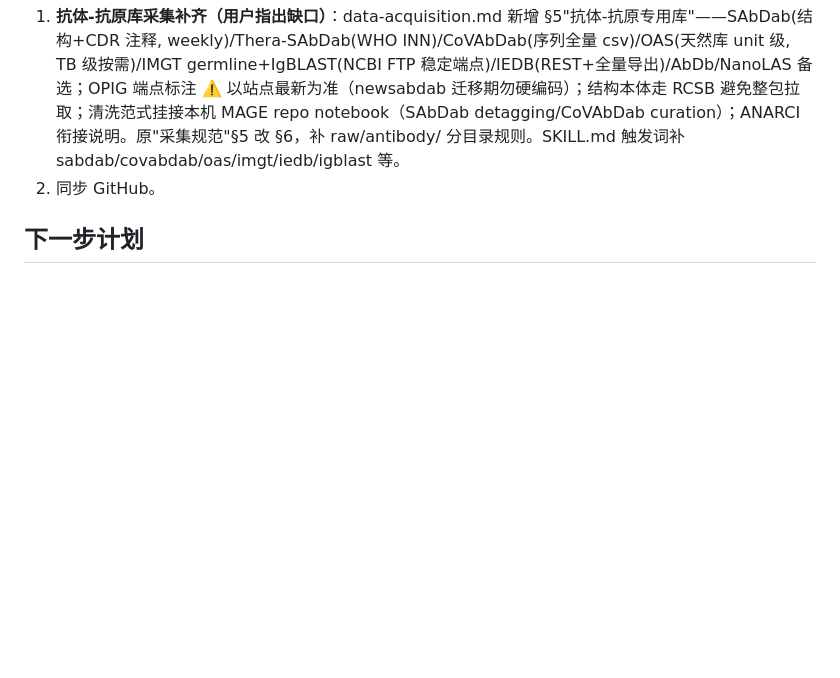
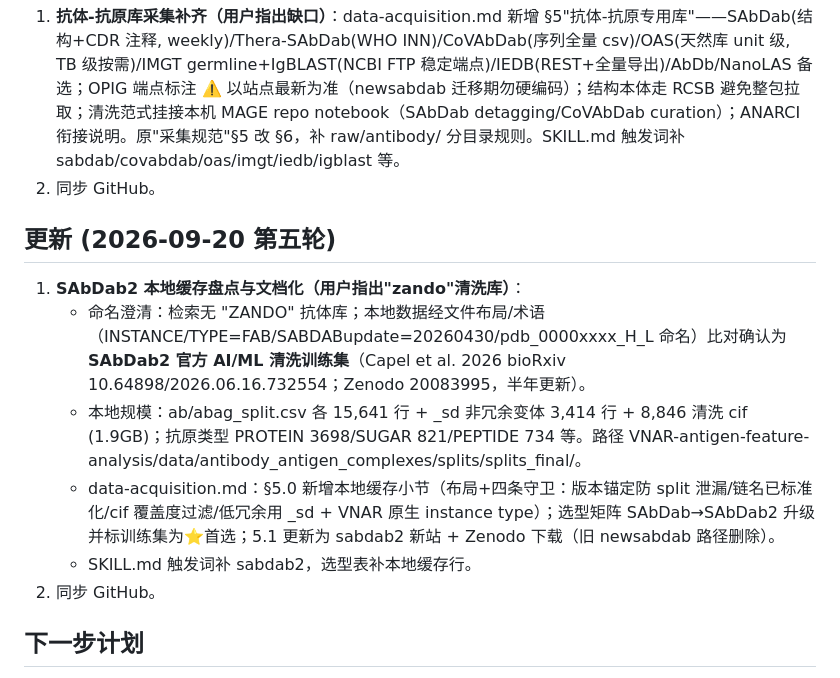
Before and after one commit to RuijinHospitalVNAR/Academic-skills-and-plugin-development, a Markdown page: protein-drug-design-plugin/handoff.md, the part around the change. Rendered like a GitHub page; blank space fills up the shorter version.

Commit message:
Document local SAbDab2 AI/ML training-set cache (splits_final)
- data-acquisition.md section 5.0: local cache layout (15,641 ab/abag instances + 3,414 non-redundant _sd splits + 8,846 cleaned CIFs, SAbDabupdate=20260430) with usage guards (version anchoring against split leakage, standardized chain naming, CIF coverage filtering, _sd for low-redundancy analyses)
- Naming clarified: commonly mis-said 'zando' = SAbDab2 clean training data (Capel et al. 2026, Zenodo 20083995, semi-annual)
- Matrix: SAbDab -> SAbDab2 upgrade, training set marked preferred; Zenodo fetch commands; SKILL trigger words

```diff
--- a/protein-drug-design-plugin/handoff.md
+++ b/protein-drug-design-plugin/handoff.md
@@ -53,6 +53,15 @@
 1. **抗体-抗原库采集补齐（用户指出缺口）**：data-acquisition.md 新增 §5"抗体-抗原专用库"——SAbDab(结构+CDR 注释, weekly)/Thera-SAbDab(WHO INN)/CoVAbDab(序列全量 csv)/OAS(天然库 unit 级, TB 级按需)/IMGT germline+IgBLAST(NCBI FTP 稳定端点)/IEDB(REST+全量导出)/AbDb/NanoLAS 备选；OPIG 端点标注 ⚠️ 以站点最新为准（newsabdab 迁移期勿硬编码）；结构本体走 RCSB 避免整包拉取；清洗范式挂接本机 MAGE repo notebook（SAbDab detagging/CoVAbDab curation）；ANARCI 衔接说明。原"采集规范"§5 改 §6，补 raw/antibody/ 分目录规则。SKILL.md 触发词补 sabdab/covabdab/oas/imgt/iedb/igblast 等。
 2. 同步 GitHub。
 
+## 更新 (2026-09-20 第五轮)
+
+1. **SAbDab2 本地缓存盘点与文档化（用户指出"zando"清洗库）**：
+   - 命名澄清：检索无 "ZANDO" 抗体库；本地数据经文件布局/术语（INSTANCE/TYPE=FAB/SABDABupdate=20260430/pdb_0000xxxx_H_L 命名）比对确认为 **SAbDab2 官方 AI/ML 清洗训练集**（Capel et al. 2026 bioRxiv 10.64898/2026.06.16.732554；Zenodo 20083995，半年更新）。
+   - 本地规模：ab/abag_split.csv 各 15,641 行 + _sd 非冗余变体 3,414 行 + 8,846 清洗 cif (1.9GB)；抗原类型 PROTEIN 3698/SUGAR 821/PEPTIDE 734 等。路径 VNAR-antigen-feature-analysis/data/antibody_antigen_complexes/splits/splits_final/。
+   - data-acquisition.md：§5.0 新增本地缓存小节（布局+四条守卫：版本锚定防 split 泄漏/链名已标准化/cif 覆盖度过滤/低冗余用 _sd + VNAR 原生 instance type）；选型矩阵 SAbDab→SAbDab2 升级并标训练集为⭐首选；5.1 更新为 sabdab2 新站 + Zenodo 下载（旧 newsabdab 路径删除）。
+   - SKILL.md 触发词补 sabdab2，选型表补本地缓存行。
+2. 同步 GitHub。
+
 ## 下一步计划
 
 1. [ ] 实测触发：插件安装/注册后，用典型请求（"做这个蛋白的 MD"、"A9 是什么家族"）验证技能触发与加载链路。
```
Also changed, not shown: 2 other files.
